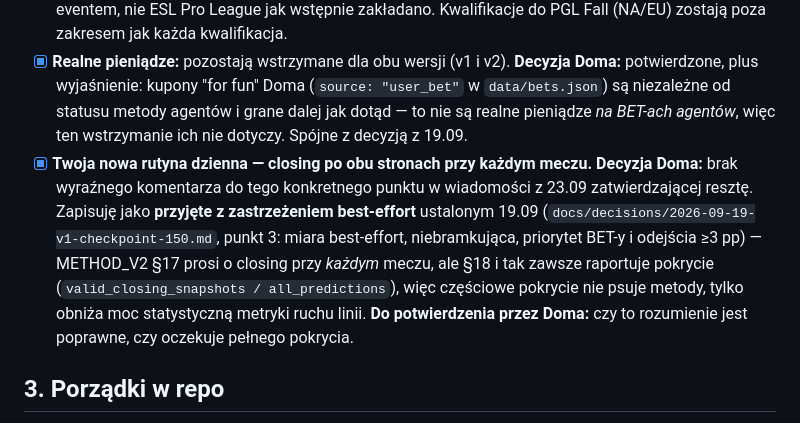
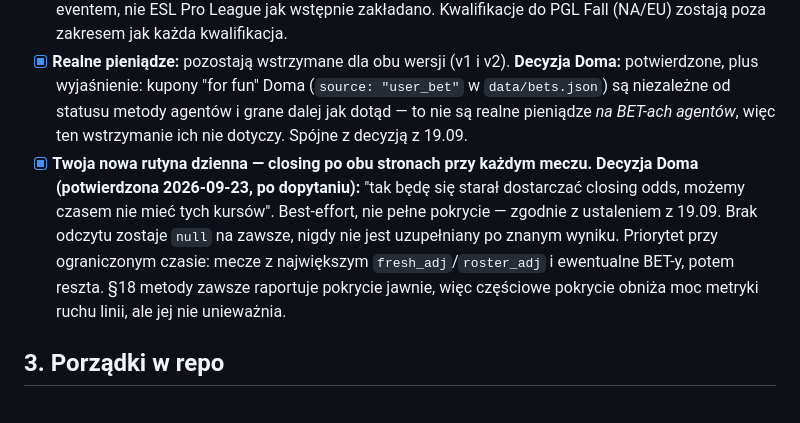
Before and after one commit to dgrochowicki/Edge, a Markdown page: docs/decisions/2026-09-23-v2-freeze.md, the part around the change. Drawn GitHub-style.

Commit message:
docs: close out the closing-odds routine decision (best-effort, confirmed)
Co-Authored-By: Claude Sonnet 5 <noreply@anthropic.com>

```diff
--- a/docs/decisions/2026-09-23-v2-freeze.md
+++ b/docs/decisions/2026-09-23-v2-freeze.md
@@ -33,7 +33,7 @@ Siedem otwartych punktów z `METHOD_V2_GPT_RESPONSE_TO_CLAUDE.md` — **wszystki
 - [x] **Data freeze i commit SHA.** **Decyzja Doma:** "freeze datuj na commit kroku 4" — czyli commit `docs: PLAYBOOK / ROADMAP / REPORT_TEMPLATE for v2` z sekcji 11 `V2_FREEZE_TASKS.md`. SHA i data wpisane w nagłówek `docs/METHOD_V2.md` po wykonaniu tego commita (nie mogły być znane w chwili jego tworzenia).
 - [x] **Pierwszy kwalifikujący się event.** **Decyzja Doma:** "według reguły, nie nazwy". Sprawdzone: **PGL Fall 2026 jest S-Tier / Valve Tier 1, 1–11.10.2026, 16 drużyn** (Liquipedia, przez wyszukiwanie web 23.09 — bezpośredni fetch Liquipedia zablokowany, więc nie zweryfikowane z pierwszej ręki na stronie). Zaczyna się przed ESL Pro League S24 (3–11.10), więc to on jest pierwszym kwalifikującym się eventem, nie ESL Pro League jak wstępnie zakładano. Kwalifikacje do PGL Fall (NA/EU) zostają poza zakresem jak każda kwalifikacja.
 - [x] **Realne pieniądze:** pozostają wstrzymane dla obu wersji (v1 i v2). **Decyzja Doma:** potwierdzone, plus wyjaśnienie: kupony "for fun" Doma (`source: "user_bet"` w `data/bets.json`) są niezależne od statusu metody agentów i grane dalej jak dotąd — to nie są realne pieniądze *na BET-ach agentów*, więc ten wstrzymanie ich nie dotyczy. Spójne z decyzją z 19.09.
-- [x] **Twoja nowa rutyna dzienna — closing po obu stronach przy każdym meczu.** **Decyzja Doma:** brak wyraźnego komentarza do tego konkretnego punktu w wiadomości z 23.09 zatwierdzającej resztę. Zapisuję jako **przyjęte z zastrzeżeniem best-effort** ustalonym 19.09 (`docs/decisions/2026-09-19-v1-checkpoint-150.md`, punkt 3: miara best-effort, niebramkująca, priorytet BET-y i odejścia ≥3 pp) — METHOD_V2 §17 prosi o closing przy *każdym* meczu, ale §18 i tak zawsze raportuje pokrycie (`valid_closing_snapshots / all_predictions`), więc częściowe pokrycie nie psuje metody, tylko obniża moc statystyczną metryki ruchu linii. **Do potwierdzenia przez Doma:** czy to rozumienie jest poprawne, czy oczekuje pełnego pokrycia.
+- [x] **Twoja nowa rutyna dzienna — closing po obu stronach przy każdym meczu.** **Decyzja Doma (potwierdzona 2026-09-23, po dopytaniu):** "tak będę się starał dostarczać closing odds, możemy czasem nie mieć tych kursów". Best-effort, nie pełne pokrycie — zgodnie z ustaleniem z 19.09. Brak odczytu zostaje `null` na zawsze, nigdy nie jest uzupełniany po znanym wyniku. Priorytet przy ograniczonym czasie: mecze z największym `fresh_adj`/`roster_adj` i ewentualne BET-y, potem reszta. §18 metody zawsze raportuje pokrycie jawnie, więc częściowe pokrycie obniża moc metryki ruchu linii, ale jej nie unieważnia.
 
 ## 3. Porządki w repo
 
```
